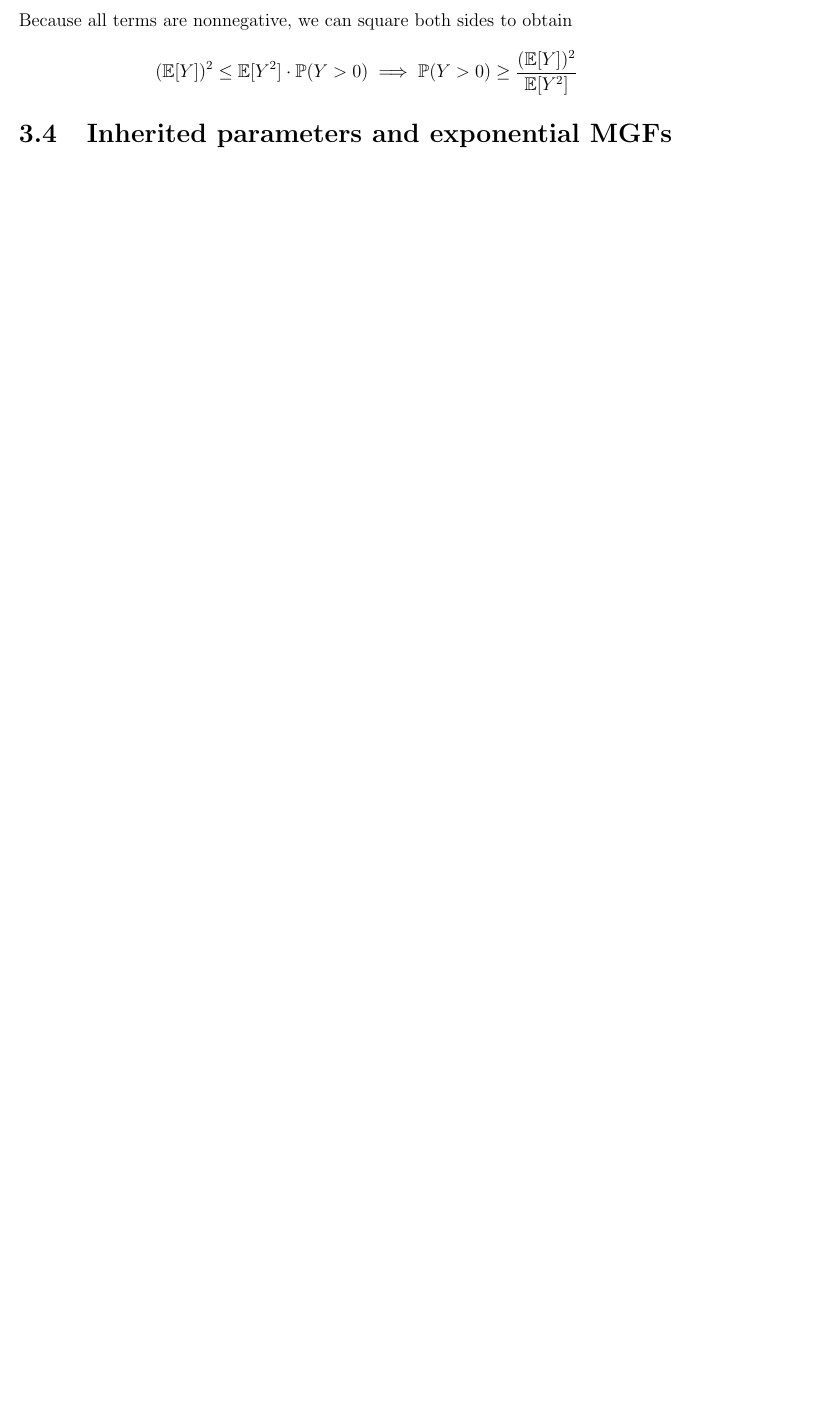
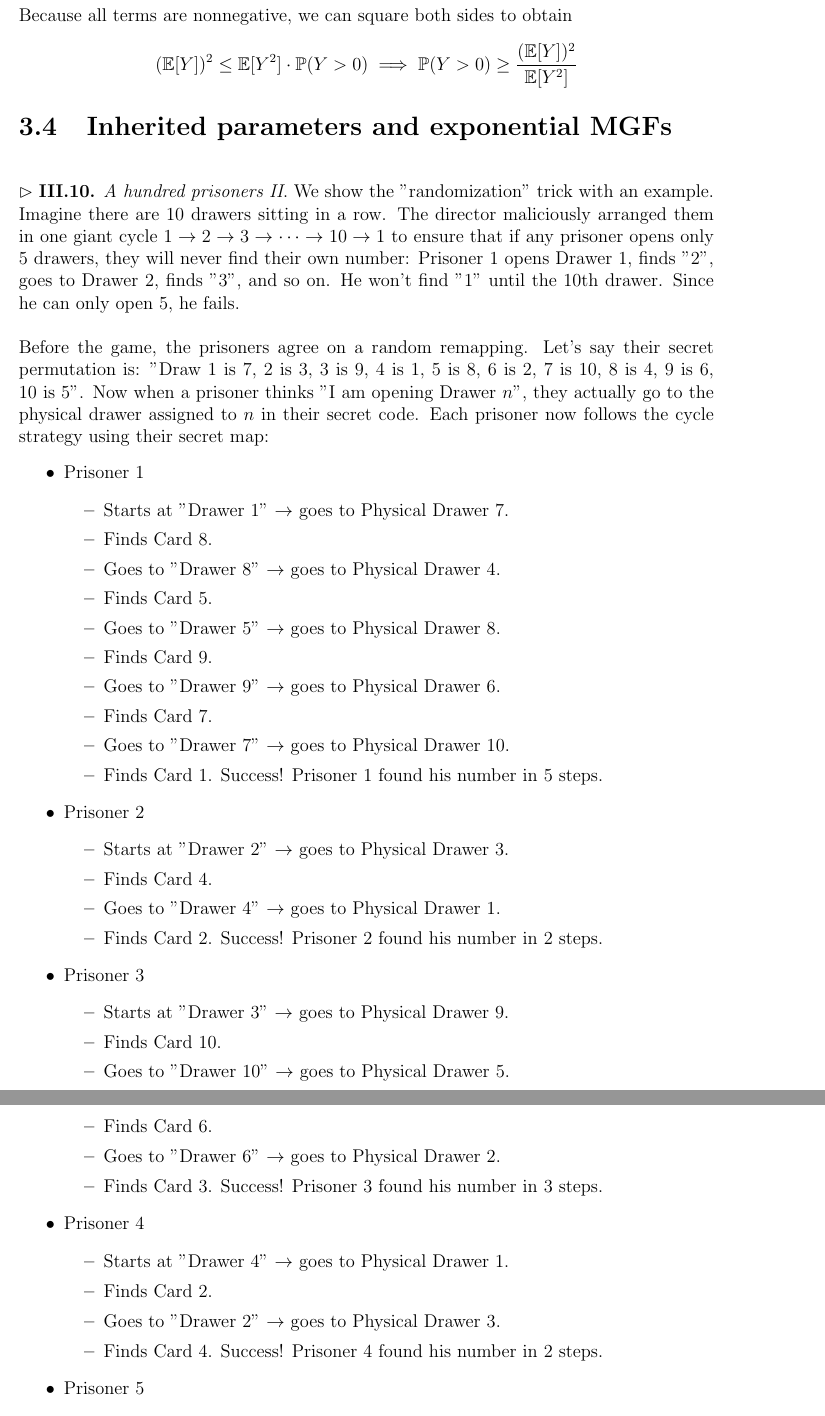
Before and after one commit to yangyanning/Analytic-Combinatorics, a LaTeX thesis (main.tex, which reads chapter3.tex): part of page 35 of 35 before the commit and two parts of pages 35 and 36 of 36 after it, the two joined at a grey line, cut so that both start at the same text, the shorter picture padded with empty space. Compiled offline with pdfLaTeX.

Commit message:
docs: add one annotation
- Add "A hundred prisoners II"

```diff
--- a/chapter3.tex
+++ b/chapter3.tex
@@ -113,3 +112,60 @@ Because all terms are nonnegative, we can square both sides to obtain
 
 
 \section{Inherited parameters and exponential MGFs}
+% Note III.10.
+\vspace{\baselineskip}
+\noindent
+$\rhd$ \textbf{III.10.} \textit{A hundred prisoners II}.
+We show the "randomization" trick with an example. Imagine there are 10 drawers sitting in a row. The director maliciously arranged them in one giant
+cycle $1 \rightarrow 2 \rightarrow 3 \rightarrow \cdots \rightarrow 10 \rightarrow 1$ to ensure that if any prisoner opens only 5 drawers, they will
+never find their own number: Prisoner 1 opens Drawer 1, finds "2", goes to Drawer 2, finds "3", and so on. He won't find "1" until the 10th drawer.
+Since he can only open 5, he fails.
+
+\vspace{\baselineskip}
+\noindent
+Before the game, the prisoners agree on a random remapping. Let's say their secret permutation is: "Draw 1 is 7, 2 is 3, 3 is 9, 4 is 1, 5 is 8,
+6 is 2, 7 is 10, 8 is 4, 9 is 6, 10 is 5". Now when a prisoner thinks "I am opening Drawer $n$", they actually go to the physical drawer assigned to
+$n$ in their secret code. Each prisoner now follows the cycle strategy using their secret map:
+\begin{itemize}
+    \item Prisoner 1
+    \begin{itemize}
+        \item Starts at "Drawer 1" $\rightarrow$ goes to Physical Drawer 7.
+        \item Finds Card 8.
+        \item Goes to "Drawer 8" $\rightarrow$ goes to Physical Drawer 4.
+        \item Finds Card 5.
+        \item Goes to "Drawer 5" $\rightarrow$ goes to Physical Drawer 8.
+        \item Finds Card 9.
+        \item Goes to "Drawer 9" $\rightarrow$ goes to Physical Drawer 6.
+        \item Finds Card 7.
+        \item Goes to "Drawer 7" $\rightarrow$ goes to Physical Drawer 10.
+        \item Finds Card 1. Success! Prisoner 1 found his number in 5 steps.
+    \end{itemize}
+
+    \item Prisoner 2
+    \begin{itemize}
+        \item Starts at "Drawer 2" $\rightarrow$ goes to Physical Drawer 3.
+        \item Finds Card 4.
+        \item Goes to "Drawer 4" $\rightarrow$ goes to Physical Drawer 1.
+        \item Finds Card 2. Success! Prisoner 2 found his number in 2 steps.
+    \end{itemize}
+
+    \item Prisoner 3
+    \begin{itemize}
+        \item Starts at "Drawer 3" $\rightarrow$ goes to Physical Drawer 9.
+        \item Finds Card 10.
+        \item Goes to "Drawer 10" $\rightarrow$ goes to Physical Drawer 5.
+        \item Finds Card 6.
+        \item Goes to "Drawer 6" $\rightarrow$ goes to Physical Drawer 2.
+        \item Finds Card 3. Success! Prisoner 3 found his number in 3 steps.
+    \end{itemize}
+
+    \item Prisoner 4
+    \begin{itemize}
+        \item Starts at "Drawer 4" $\rightarrow$ goes to Physical Drawer 1.
+        \item Finds Card 2.
+        \item Goes to "Drawer 2" $\rightarrow$ goes to Physical Drawer 3.
+        \item Finds Card 4. Success! Prisoner 4 found his number in 2 steps.
+    \end{itemize}
+
+    \item Prisoner 5
+    \begin{itemize}
```
Also changed, not shown: main.pdf, chapter3.tex (55 more changed lines).
